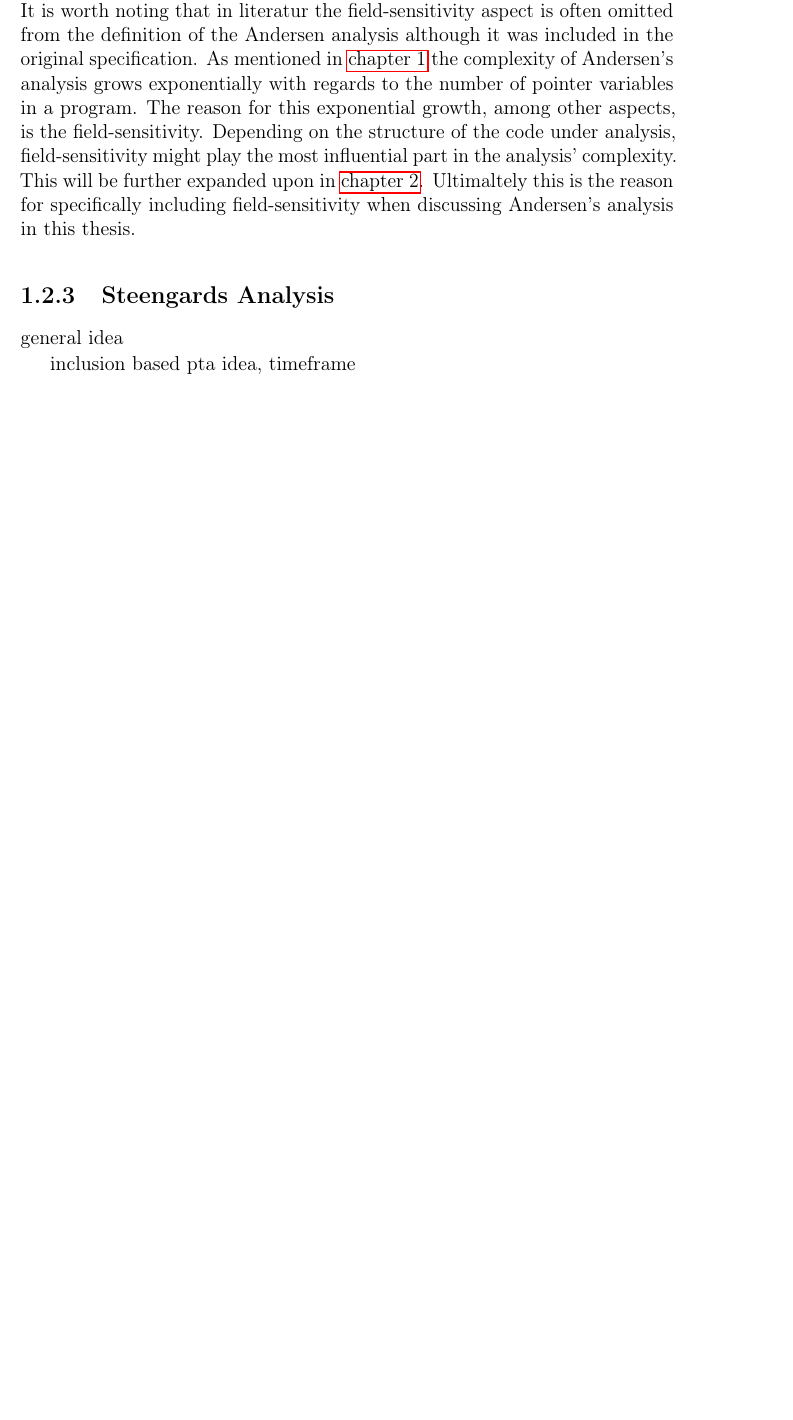
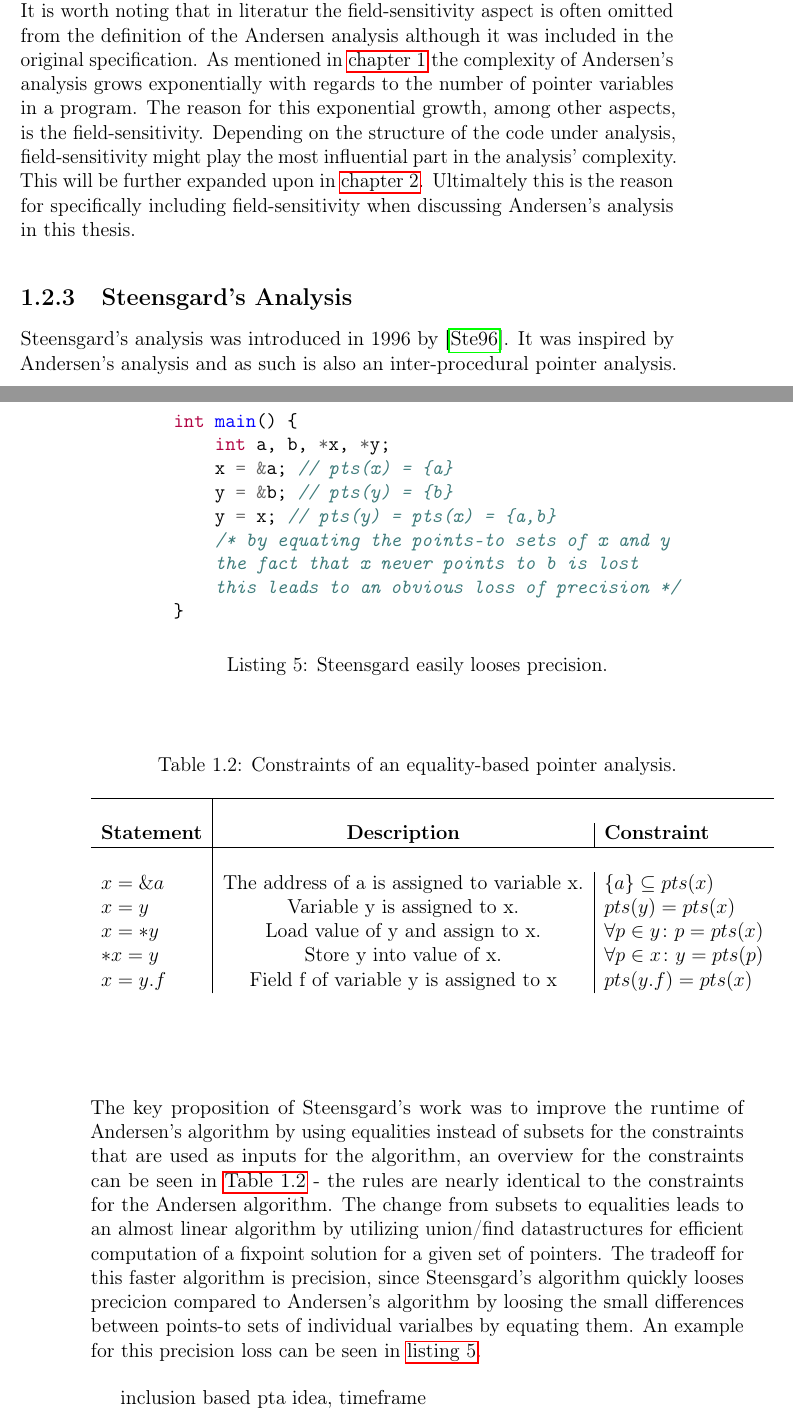
Before and after one commit to lukasboettcher/msc-paper, a LaTeX thesis (main.tex, which reads include/chap1_introduction.tex): part of page 21 of 32 before the commit and two parts of pages 21 and 22 of 34 after it, the two joined at a grey line, cut so that both start at the same text, the shorter picture padded with empty space. Compiled offline with pdfLaTeX.

Commit message:
added text for steens analysis including code example and table

```diff
--- a/include/chap1_introduction.tex
+++ b/include/chap1_introduction.tex
@@ -255,8 +255,44 @@ As mentioned in \autoref{chap:intro} the complexity of Andersen's analysis grows
     \end{center}
 \end{table}
 
-\subsection{Steengards Analysis}
-general idea
+\subsection{Steensgard's Analysis}
+Steensgard's analysis was introduced in 1996 by \cite{steensgaard1996points}. It was inspired by Andersen's analysis and as such is also an inter-procedural pointer analysis.
+The key proposition of Steensgard's work was to improve the runtime of Andersen's algorithm by using equalities instead of subsets for the constraints that are used as inputs for the algorithm, an overview for the constraints can be seen in \autoref{tab:steens} - the rules are nearly identical to the constraints for the Andersen algorithm.
+The change from subsets to equalities leads to an almost linear algorithm by utilizing union/find datastructures for efficient computation of a fixpoint solution for a given set of pointers.
+The tradeoff for this faster algorithm is precision, since Steensgard's algorithm quickly looses precicion compared to Andersen's algorithm by loosing the small differences between points-to sets of individual varialbes by equating them. An example for this precision loss can be seen in \autoref{lst:steensvander}.
+
+\begin{listing}
+    \begin{minted}{c}
+        int main() {
+            int a, b, *x, *y;
+            x = &a; // pts(x) = {a}
+            y = &b; // pts(y) = {b}
+            y = x; // pts(y) = pts(x) = {a,b}
+            /* by equating the points-to sets of x and y
+            the fact that x never points to b is lost
+            this leads to an obvious loss of precision */
+        }
+    \end{minted}
+    \caption{Steensgard easily looses precision.}
+    \label{lst:steensvander}
+\end{listing}
+
+\begin{table}
+    \begin{center}
+        \caption{Constraints of an equality-based pointer analysis.}
+        \label{tab:steens}
+        \begin{tabular}{l|c|l}
+            \hline                                                                                                 \\
+            \textbf{Statement} & \textbf{Description}                        & \textbf{Constraint}                 \\
+            \hline                                                                                                 \\
+            $x = \&a$          & The address of a is assigned to variable x. & $\{a\} \subseteq pts(x)$            \\
+            $x = y$            & Variable y is assigned to x.                & $pts(y) = pts(x)$                   \\
+            $x = *y$           & Load value of y and assign to x.            & $\forall p \in y \colon p = pts(x)$ \\
+            $*x = y$           & Store y into value of x.                    & $\forall p \in x \colon y = pts(p)$ \\
+            $x = y.f$          & Field f of variable y is assigned to x      & $pts(y.f) = pts(x)$                 \\
+        \end{tabular}
+    \end{center}
+\end{table}
 
 inclusion based pta idea, timeframe
 \subsection{Wave Propagation}
```
